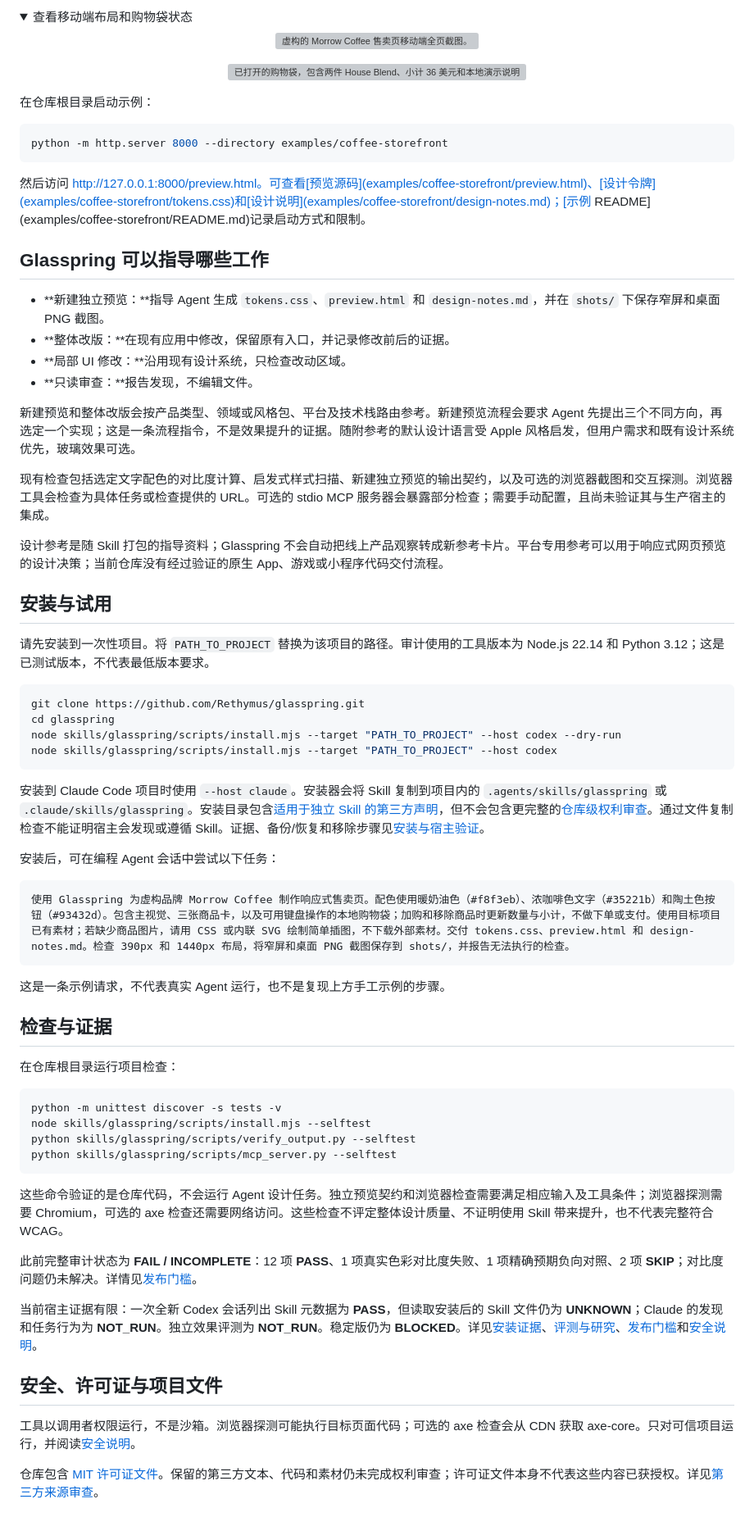
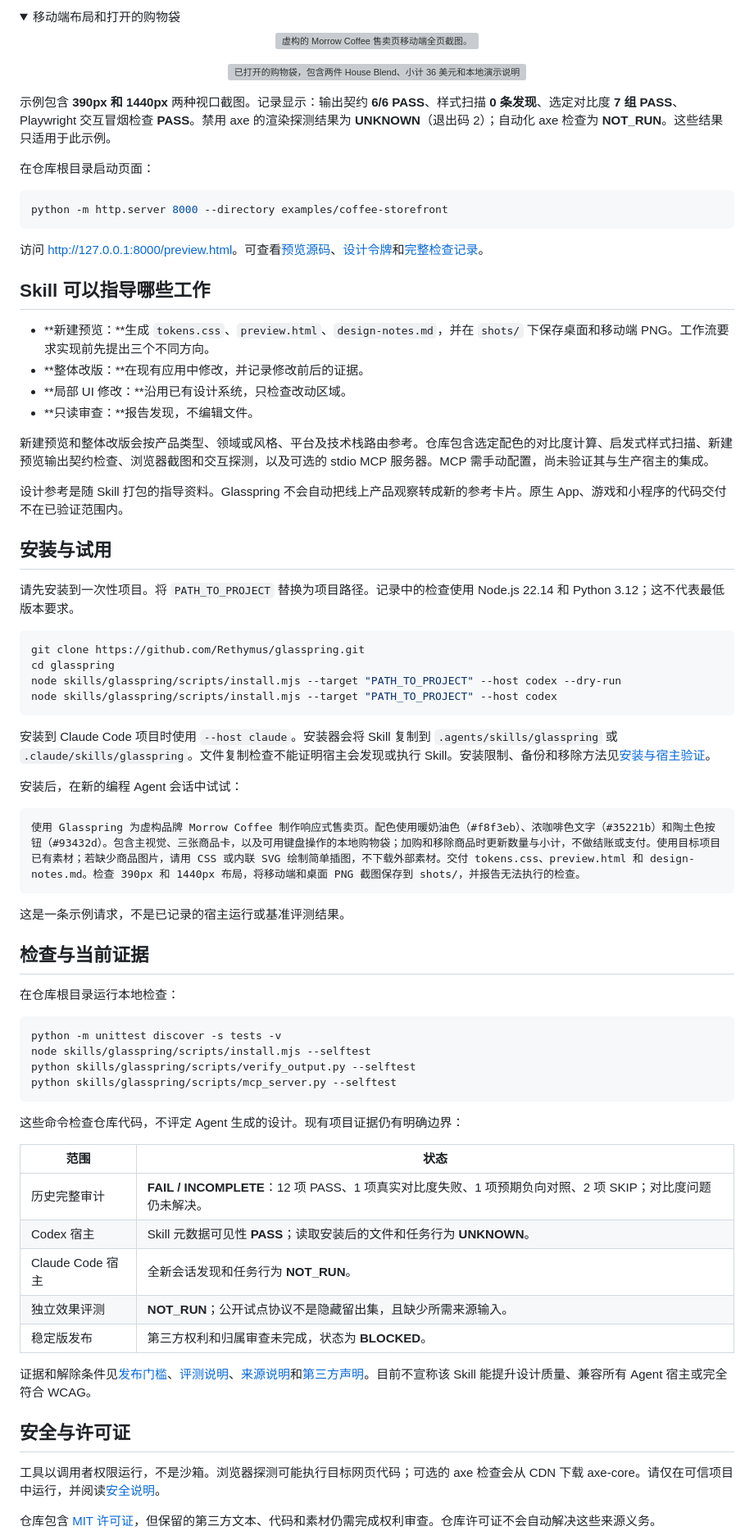
Before and after one commit to Rethymus/glasspring, a Markdown page: README.zh-CN.md, the part around one of its changes. Shown at 82% size. Rendered like a GitHub page; folded sections open; grey boxes are pictures that could not be loaded.

```diff
--- a/README.zh-CN.md
+++ b/README.zh-CN.md
@@ -18,34 +18,34 @@
 
 <details>
-  <summary>查看移动端布局和购物袋状态</summary>
+  <summary>移动端布局和打开的购物袋</summary>
   <p align="center"><img src="examples/coffee-storefront/shots/coffee-storefront-mobile.png" alt="虚构的 Morrow Coffee 售卖页移动端全页截图。" width="320"></p>
   <p align="center"><img src="examples/coffee-storefront/shots/coffee-storefront-bag-open.png" alt="已打开的购物袋，包含两件 House Blend、小计 36 美元和本地演示说明。" width="100%"></p>
 </details>
 
-在仓库根目录启动示例：
+示例包含 **390px 和 1440px** 两种视口截图。记录显示：输出契约 **6/6 PASS**、样式扫描 **0 条发现**、选定对比度 **7 组 PASS**、Playwright 交互冒烟检查 **PASS**。禁用 axe 的渲染探测结果为 **UNKNOWN**（退出码 2）；自动化 axe 检查为 **NOT_RUN**。这些结果只适用于此示例。
+
+在仓库根目录启动页面：
 
 ~~~sh
 python -m http.server 8000 --directory examples/coffee-storefront
 ~~~
 
-然后访问 http://127.0.0.1:8000/preview.html。可查看[预览源码](examples/coffee-storefront/preview.html)、[设计令牌](examples/coffee-storefront/tokens.css)和[设计说明](examples/coffee-storefront/design-notes.md)；[示例 README](examples/coffee-storefront/README.md)记录启动方式和限制。
+访问 <http://127.0.0.1:8000/preview.html>。可查看[预览源码](examples/coffee-storefront/preview.html)、[设计令牌](examples/coffee-storefront/tokens.css)和[完整检查记录](examples/coffee-storefront/design-notes.md)。
 
-## Glasspring 可以指导哪些工作
+## Skill 可以指导哪些工作
 
-- **新建独立预览：**指导 Agent 生成 `tokens.css`、`preview.html` 和 `design-notes.md`，并在 `shots/` 下保存窄屏和桌面 PNG 截图。
-- **整体改版：**在现有应用中修改，保留原有入口，并记录修改前后的证据。
-- **局部 UI 修改：**沿用现有设计系统，只检查改动区域。
+- **新建预览：**生成 `tokens.css`、`preview.html`、`design-notes.md`，并在 `shots/` 下保存桌面和移动端 PNG。工作流要求实现前先提出三个不同方向。
+- **整体改版：**在现有应用中修改，并记录修改前后的证据。
+- **局部 UI 修改：**沿用已有设计系统，只检查改动区域。
 - **只读审查：**报告发现，不编辑文件。
 
-新建预览和整体改版会按产品类型、领域或风格包、平台及技术栈路由参考。新建预览流程会要求 Agent 先提出三个不同方向，再选定一个实现；这是一条流程指令，不是效果提升的证据。随附参考的默认设计语言受 Apple 风格启发，但用户需求和既有设计系统优先，玻璃效果可选。
+新建预览和整体改版会按产品类型、领域或风格、平台及技术栈路由参考。仓库包含选定配色的对比度计算、启发式样式扫描、新建预览输出契约检查、浏览器截图和交互探测，以及可选的 stdio MCP 服务器。MCP 需手动配置，尚未验证其与生产宿主的集成。
 
-现有检查包括选定文字配色的对比度计算、启发式样式扫描、新建独立预览的输出契约，以及可选的浏览器截图和交互探测。浏览器工具会检查为具体任务或检查提供的 URL。可选的 stdio MCP 服务器会暴露部分检查；需要手动配置，且尚未验证其与生产宿主的集成。
-
-设计参考是随 Skill 打包的指导资料；Glasspring 不会自动把线上产品观察转成新参考卡片。平台专用参考可以用于响应式网页预览的设计决策；当前仓库没有经过验证的原生 App、游戏或小程序代码交付流程。
+设计参考是随 Skill 打包的指导资料。Glasspring 不会自动把线上产品观察转成新的参考卡片。原生 App、游戏和小程序的代码交付不在已验证范围内。
 
 ## 安装与试用
 
-请先安装到一次性项目。将 `PATH_TO_PROJECT` 替换为该项目的路径。审计使用的工具版本为 Node.js 22.14 和 Python 3.12；这是已测试版本，不代表最低版本要求。
+请先安装到一次性项目。将 `PATH_TO_PROJECT` 替换为项目路径。记录中的检查使用 Node.js 22.14 和 Python 3.12；这不代表最低版本要求。
 
 ~~~sh
 git clone https://github.com/Rethymus/glasspring.git
@@ -54,19 +54,19 @@ node skills/glasspring/scripts/install.mjs --target "PATH_TO_PROJECT" --host cod
 node skills/glasspring/scripts/install.mjs --target "PATH_TO_PROJECT" --host codex
 ~~~
 
-安装到 Claude Code 项目时使用 `--host claude`。安装器会将 Skill 复制到项目内的 `.agents/skills/glasspring` 或 `.claude/skills/glasspring`。安装目录包含[适用于独立 Skill 的第三方声明](skills/glasspring/THIRD_PARTY_NOTICES.md)，但不会包含更完整的[仓库级权利审查](THIRD_PARTY_NOTICES.md)。通过文件复制检查不能证明宿主会发现或遵循 Skill。证据、备份/恢复和移除步骤见[安装与宿主验证](INSTALL.md)。
+安装到 Claude Code 项目时使用 `--host claude`。安装器会将 Skill 复制到 `.agents/skills/glasspring` 或 `.claude/skills/glasspring`。文件复制检查不能证明宿主会发现或执行 Skill。安装限制、备份和移除方法见[安装与宿主验证](INSTALL.md)。
 
-安装后，可在编程 Agent 会话中尝试以下任务：
+安装后，在新的编程 Agent 会话中试试：
 
 ~~~text
-使用 Glasspring 为虚构品牌 Morrow Coffee 制作响应式售卖页。配色使用暖奶油色（#f8f3eb）、浓咖啡色文字（#35221b）和陶土色按钮（#93432d）。包含主视觉、三张商品卡，以及可用键盘操作的本地购物袋；加购和移除商品时更新数量与小计，不做下单或支付。使用目标项目已有素材；若缺少商品图片，请用 CSS 或内联 SVG 绘制简单插图，不下载外部素材。交付 tokens.css、preview.html 和 design-notes.md。检查 390px 和 1440px 布局，将窄屏和桌面 PNG 截图保存到 shots/，并报告无法执行的检查。
+使用 Glasspring 为虚构品牌 Morrow Coffee 制作响应式售卖页。配色使用暖奶油色（#f8f3eb）、浓咖啡色文字（#35221b）和陶土色按钮（#93432d）。包含主视觉、三张商品卡，以及可用键盘操作的本地购物袋；加购和移除商品时更新数量与小计，不做结账或支付。使用目标项目已有素材；若缺少商品图片，请用 CSS 或内联 SVG 绘制简单插图，不下载外部素材。交付 tokens.css、preview.html 和 design-notes.md。检查 390px 和 1440px 布局，将移动端和桌面 PNG 截图保存到 shots/，并报告无法执行的检查。
 ~~~
 
-这是一条示例请求，不代表真实 Agent 运行，也不是复现上方手工示例的步骤。
+这是一条示例请求，不是已记录的宿主运行或基准评测结果。
 
-## 检查与证据
+## 检查与当前证据
 
-在仓库根目录运行项目检查：
+在仓库根目录运行本地检查：
 
 ~~~sh
 python -m unittest discover -s tests -v
@@ -75,15 +75,21 @@ python skills/glasspring/scripts/verify_output.py --selftest
 python skills/glasspring/scripts/mcp_server.py --selftest
 ~~~
 
-这些命令验证的是仓库代码，不会运行 Agent 设计任务。独立预览契约和浏览器检查需要满足相应输入及工具条件；浏览器探测需要 Chromium，可选的 axe 检查还需要网络访问。这些检查不评定整体设计质量、不证明使用 Skill 带来提升，也不代表完整符合 WCAG。
+这些命令检查仓库代码，不评定 Agent 生成的设计。现有项目证据仍有明确边界：
 
-此前完整审计状态为 **FAIL / INCOMPLETE**：12 项 **PASS**、1 项真实色彩对比度失败、1 项精确预期负向对照、2 项 **SKIP**；对比度问题仍未解决。详情见[发布门槛](docs/RELEASE-GATES.md)。
+| 范围 | 状态 |
+|---|---|
+| 历史完整审计 | **FAIL / INCOMPLETE**：12 项 PASS、1 项真实对比度失败、1 项预期负向对照、2 项 SKIP；对比度问题仍未解决。 |
+| Codex 宿主 | Skill 元数据可见性 **PASS**；读取安装后的文件和任务行为 **UNKNOWN**。 |
+| Claude Code 宿主 | 全新会话发现和任务行为 **NOT_RUN**。 |
+| 独立效果评测 | **NOT_RUN**；公开试点协议不是隐藏留出集，且缺少所需来源输入。 |
+| 稳定版发布 | 第三方权利和归属审查未完成，状态为 **BLOCKED**。 |
 
-当前宿主证据有限：一次全新 Codex 会话列出 Skill 元数据为 **PASS**，但读取安装后的 Skill 文件仍为 **UNKNOWN**；Claude 的发现和任务行为为 **NOT_RUN**。独立效果评测为 **NOT_RUN**。稳定版仍为 **BLOCKED**。详见[安装证据](INSTALL.md)、[评测与研究](docs/EVALUATION.md)、[发布门槛](docs/RELEASE-GATES.md)和[安全说明](SECURITY.md)。
+证据和解除条件见[发布门槛](docs/RELEASE-GATES.md)、[评测说明](docs/EVALUATION.md)、[来源说明](PROVENANCE.md)和[第三方声明](THIRD_PARTY_NOTICES.md)。目前不宣称该 Skill 能提升设计质量、兼容所有 Agent 宿主或完全符合 WCAG。
 
-## 安全、许可证与项目文件
+## 安全与许可证
 
-工具以调用者权限运行，不是沙箱。浏览器探测可能执行目标页面代码；可选的 axe 检查会从 CDN 获取 axe-core。只对可信项目运行，并阅读[安全说明](SECURITY.md)。
+工具以调用者权限运行，不是沙箱。浏览器探测可能执行目标网页代码；可选的 axe 检查会从 CDN 下载 axe-core。请仅在可信项目中运行，并阅读[安全说明](SECURITY.md)。
 
-仓库包含 [MIT 许可证文件](LICENSE)。保留的第三方文本、代码和素材仍未完成权利审查；许可证文件本身不代表这些内容已获授权。详见[第三方来源审查](THIRD_PARTY_NOTICES.md)。
+仓库包含 [MIT 许可证](LICENSE)，但保留的第三方文本、代码和素材仍需完成权利审查。仓库许可证不会自动解决这些来源义务。
 
```
Also changed, not shown: other parts of README.zh-CN.md (+11 -9 lines), README.md (+45 -37 lines).
